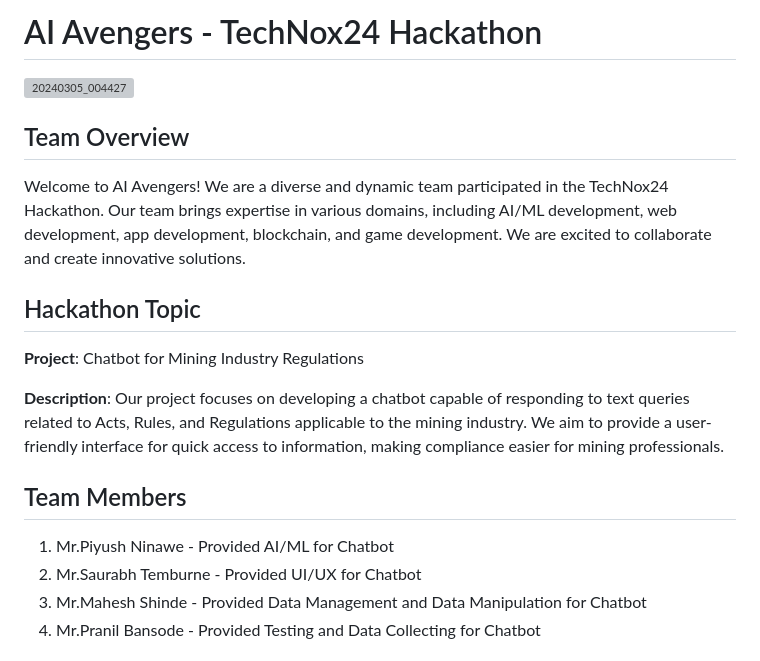
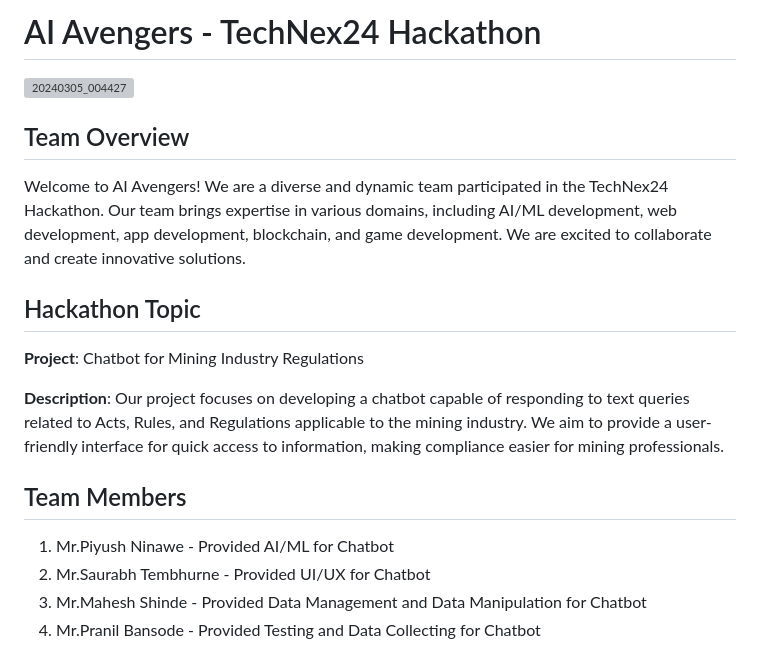
Before and after one commit to saurabht358/AI_Avengers, a Markdown page: README.md, the part around the change. Rendered like a GitHub page; grey boxes are pictures that could not be loaded.

```diff
--- a/README.md
+++ b/README.md
@@ -1,9 +1,9 @@
-# AI Avengers - TechNox24 Hackathon
+# AI Avengers - TechNex24 Hackathon
 ![20240305_004427](https://github.com/saurabht358/AI_Avengers/assets/97420827/1148548c-e334-4bfb-bd91-f24f6cf5727e)
 
 ## Team Overview
 
-Welcome to AI Avengers! We are a diverse and dynamic team participated in the TechNox24 Hackathon. Our team brings expertise in various domains, including AI/ML development, web development, app development, blockchain, and game development. We are excited to collaborate and create innovative solutions.
+Welcome to AI Avengers! We are a diverse and dynamic team participated in the TechNex24 Hackathon. Our team brings expertise in various domains, including AI/ML development, web development, app development, blockchain, and game development. We are excited to collaborate and create innovative solutions.
 
 ## Hackathon Topic
 
@@ -14,7 +14,7 @@ Welcome to AI Avengers! We are a diverse and dynamic team participated in the Te
 ## Team Members
 
 1. Mr.Piyush Ninawe - Provided AI/ML  for Chatbot
-2. Mr.Saurabh Temburne - Provided UI/UX for Chatbot
+2. Mr.Saurabh Tembhurne - Provided UI/UX for Chatbot
 3. Mr.Mahesh Shinde - Provided Data Management and Data Manipulation for Chatbot
 4. Mr.Pranil Bansode - Provided Testing and Data Collecting for Chatbot
 
```
